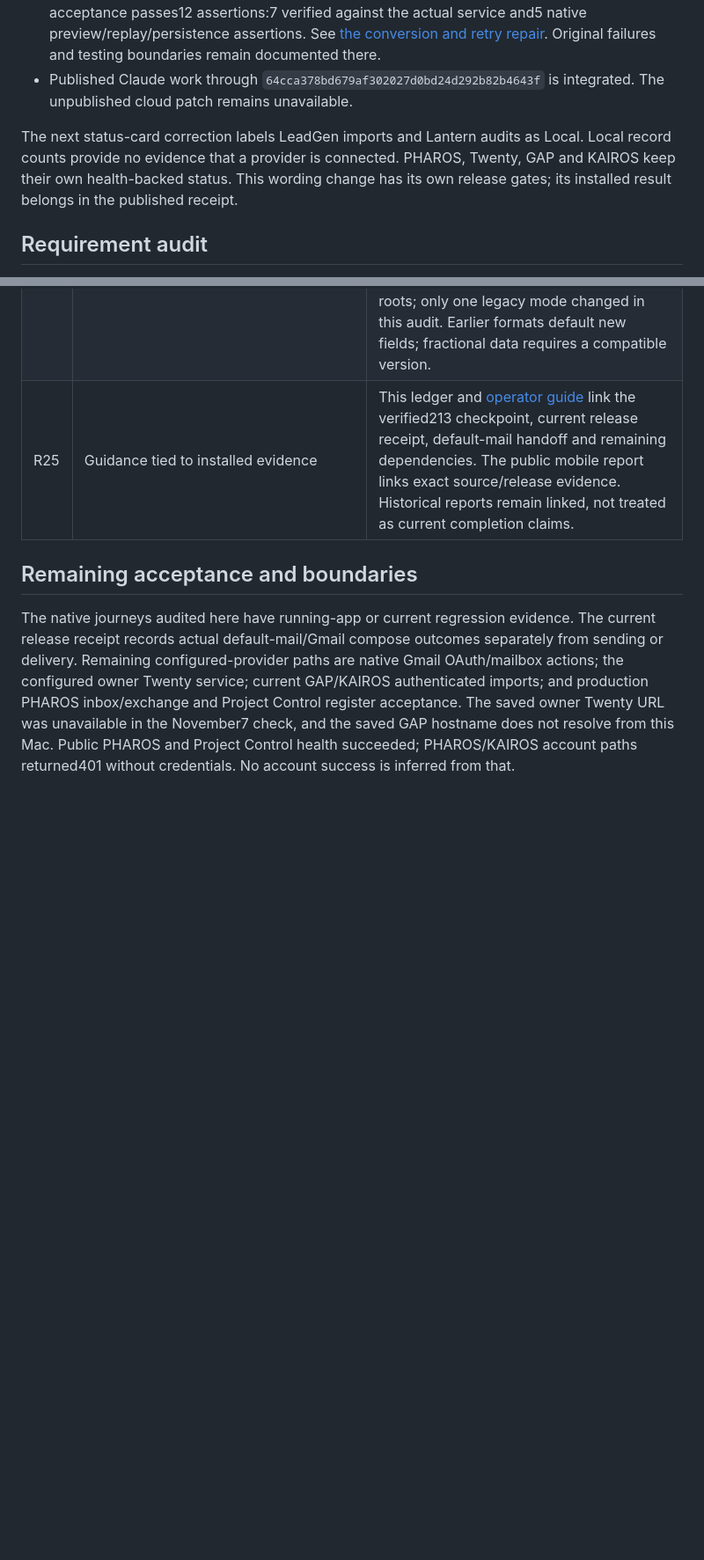
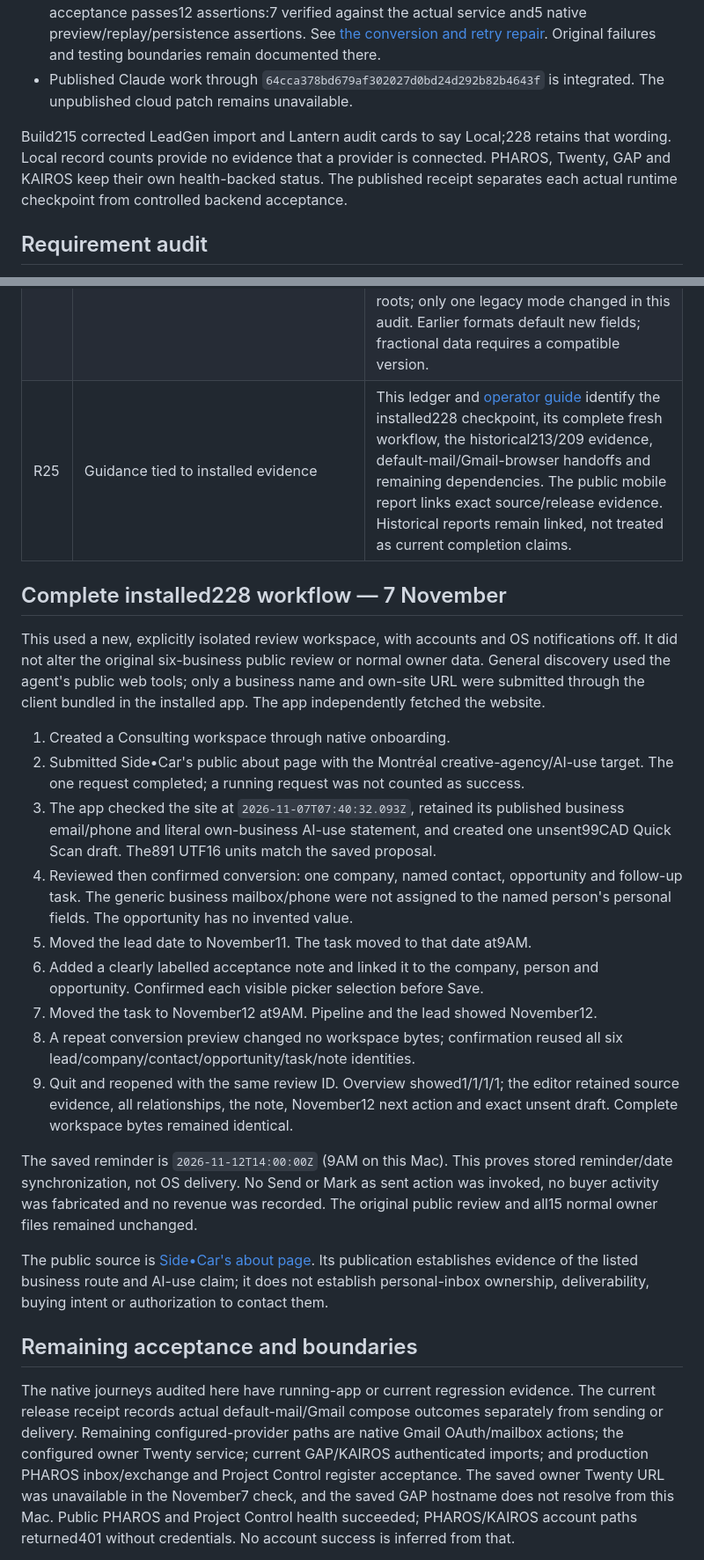
Before and after one commit to martinlepage26-bit/controlward, a Markdown page: docs/completion-ledger-20261106.md, 2 parts joined by grey strips. Shown at 88% size. Rendered like a GitHub page; blank space fills up the shorter version.

Commit message:
docs: verify the complete prospect workflow in installed build 228

```diff
--- a/docs/completion-ledger-20261106.md
+++ b/docs/completion-ledger-20261106.md
@@ -15,7 +34,7 @@ The [published release receipt](https://pharos-ai.ca/artifacts/controlward/autom
 - The native suite passes20 integration cases, including14 Twenty cases. Connected Twenty acceptance passes12 assertions:7 verified against the actual service and5 native preview/replay/persistence assertions. See [the conversion and retry repair](twenty-native-acceptance-20261107.md). Original failures and testing boundaries remain documented there.
 - Published Claude work through `64cca378bd679af302027d0bd24d292b82b4643f` is integrated. The unpublished cloud patch remains unavailable.
 
-The next status-card correction labels LeadGen imports and Lantern audits as Local. Local record counts provide no evidence that a provider is connected. PHAROS, Twenty, GAP and KAIROS keep their own health-backed status. This wording change has its own release gates; its installed result belongs in the published receipt.
+Build215 corrected LeadGen import and Lantern audit cards to say Local;228 retains that wording. Local record counts provide no evidence that a provider is connected. PHAROS, Twenty, GAP and KAIROS keep their own health-backed status. The published receipt separates each actual runtime checkpoint from controlled backend acceptance.
 
 ## Requirement audit
 
@@ -47,7 +66,44 @@ The next status-card correction labels LeadGen imports and Lantern audits as Loc
 | R22 | Complete private backup, reviewed restore and rollback | Actual209 refuses duplicate audit before confirmation, retains named error and exact workspace/recovery files, then valid retry previews7 audits and restores all13 compared collections, fractions and owner decisions through restart.36 native identity checks;17 original-reader failures. [Evidence](backup-validation-acceptance-20261107.md). Native backup excludes Keychain, WebKit and external registers. |
 | R23 | PHAROS/GAP/Twenty/KAIROS status, bounded writes and automation | Native PHAROS real local Worker/D114 checks +D1 state pass; Project Control real connected5 pass. The20-case native integration suite includes14 Twenty cases with failure injection. Native Twenty also passes12 controlled connected assertions (7 backend,5 native guard/persistence); separate SDK CI uses a real Twenty instance. Current KAIROS actual Worker/localD1 acceptance passes20 assertions over8 GET requests, including account scope, operator-key refusal, replay, update, save failure and reload. GAP13/KAIROS6 native cases cover atomic import/save failure. [Import evidence and account limits](readonly-import-acceptance-20261107.md). GAP passes26 direct PostgreSQL/PostgREST assertions over14GETs against all17 migrations, plus9 native assertions/5requests through the official Supabase Envoy gateway (35/19combined). [Managed-platform, legacy-Kong and owner-account limits remain explicit](gap-connected-acceptance-20261107.md). Public health is not authenticated acceptance. Current saved destinations and limits are listed in the audit. New workspaces default Auto-Pilot off; existing owner preference remains unchanged. |
 | R24 | Failures, private files and compatible data |21 native save cases,7 research recovery cases, current restore/corrupt-workspace checks and actual blocked import retry. New GAP/KAIROS cases reproduce original false-success/phantom imports, then verify atomic failure, retry and reload for new/existing records. The real KAIROS connected test also blocks its actual local workspace write and verifies retry. All15 normal owner files now0600 under0700 roots; only one legacy mode changed in this audit. Earlier formats default new fields; fractional data requires a compatible version. |
-| R25 | Guidance tied to installed evidence | This ledger and [operator guide](operator-workflow.md) link the verified213 checkpoint, current release receipt, default-mail handoff and remaining dependencies. The public mobile report links exact source/release evidence. Historical reports remain linked, not treated as current completion claims. |
+| R25 | Guidance tied to installed evidence | This ledger and [operator guide](operator-workflow.md) identify the installed228 checkpoint, its complete fresh workflow, the historical213/209 evidence, default-mail/Gmail-browser handoffs and remaining dependencies. The public mobile report links exact source/release evidence. Historical reports remain linked, not treated as current completion claims. |
+
+## Complete installed228 workflow — 7 November
+
+This used a new, explicitly isolated review workspace, with accounts and OS
+notifications off. It did not alter the original six-business public review or
+normal owner data. General discovery used the agent's public web tools; only a
+business name and own-site URL were submitted through the client bundled in the
+installed app. The app independently fetched the website.
+
+1. Created a Consulting workspace through native onboarding.
+2. Submitted Side•Car's public about page with the Montréal creative-agency/AI-use
+   target. The one request completed; a running request was not counted as success.
+3. The app checked the site at `2026-11-07T07:40:32.093Z`, retained its published
+   business email/phone and literal own-business AI-use statement, and created one
+   unsent99CAD Quick Scan draft. The891 UTF16 units match the saved proposal.
+4. Reviewed then confirmed conversion: one company, named contact, opportunity
+   and follow-up task. The generic business mailbox/phone were not assigned to
+   the named person's personal fields. The opportunity has no invented value.
+5. Moved the lead date to November11. The task moved to that date at9AM.
+6. Added a clearly labelled acceptance note and linked it to the company, person
+   and opportunity. Confirmed each visible picker selection before Save.
+7. Moved the task to November12 at9AM. Pipeline and the lead showed November12.
+8. A repeat conversion preview changed no workspace bytes; confirmation reused
+   all six lead/company/contact/opportunity/task/note identities.
+9. Quit and reopened with the same review ID. Overview showed1/1/1/1; the editor
+   retained source evidence, all relationships, the note, November12 next action
+   and exact unsent draft. Complete workspace bytes remained identical.
+
+The saved reminder is `2026-11-12T14:00:00Z` (9AM on this Mac). This proves stored
+reminder/date synchronization, not OS delivery. No Send or Mark as sent action
+was invoked, no buyer activity was fabricated and no revenue was recorded.
+The original public review and all15 normal owner files remained unchanged.
+
+The public source is [Side•Car's about page](https://side-car.ca/en/about). Its
+publication establishes evidence of the listed business route and AI-use claim;
+it does not establish personal-inbox ownership, deliverability, buying intent
+or authorization to contact them.
 
 ## Remaining acceptance and boundaries
 
```
Also changed, not shown: other parts of docs/completion-ledger-20261106.md (+29 -10 lines), docs/requirement-audit-20261107.md (+4 -2 lines).
